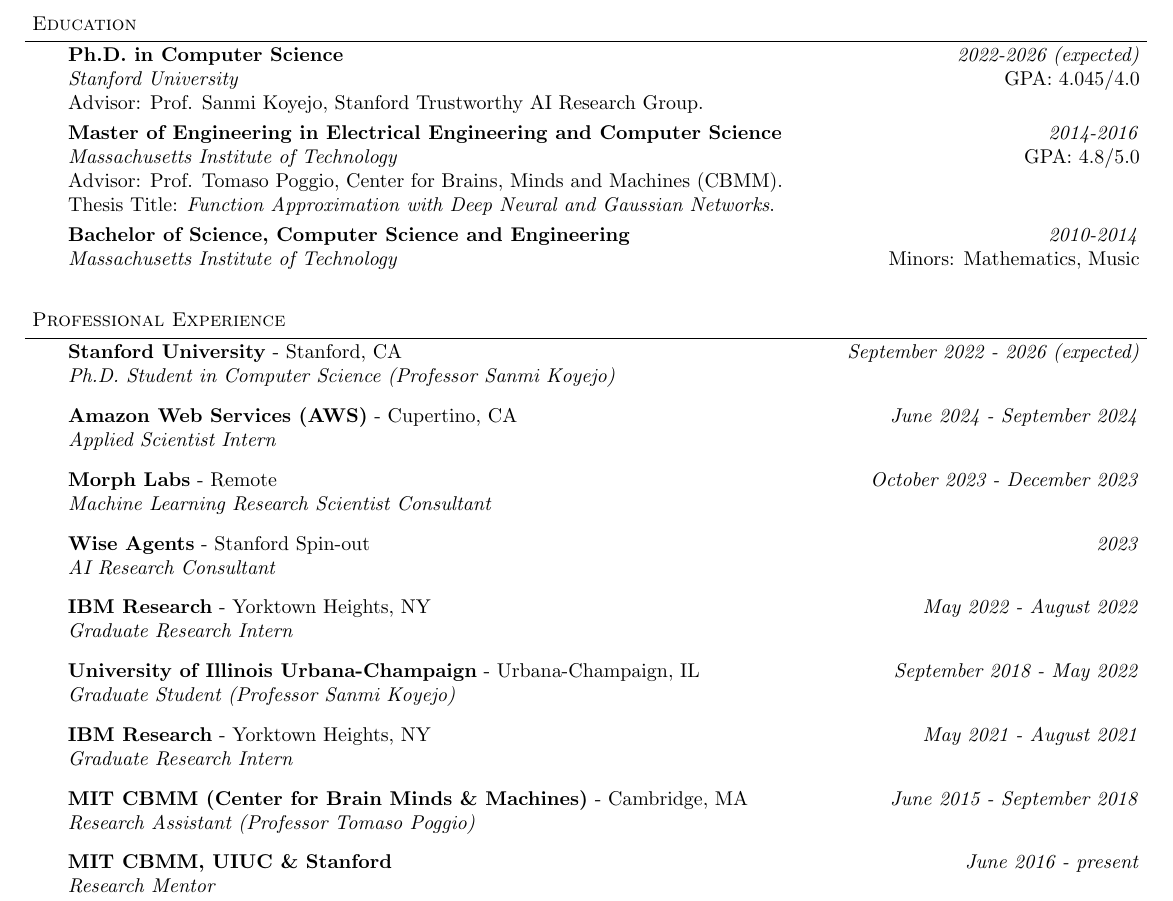
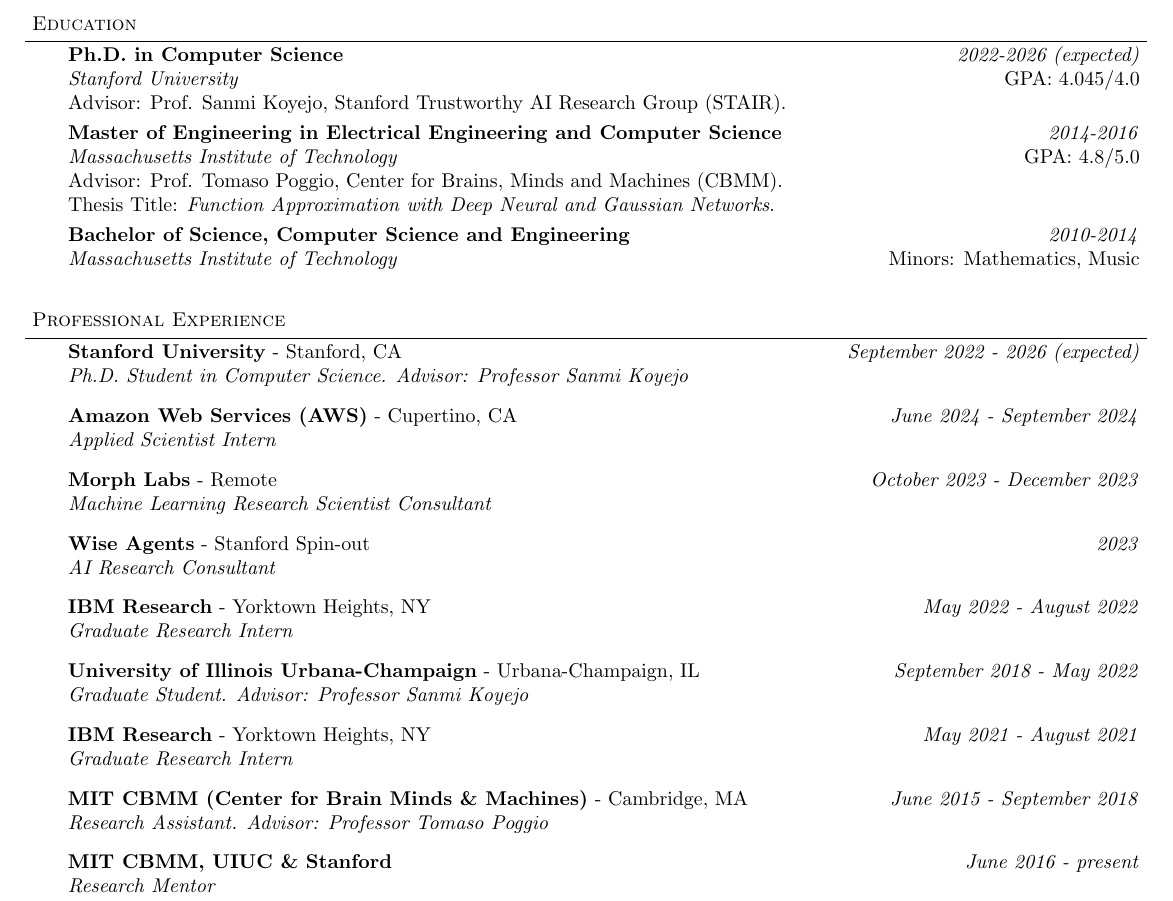
Before and after one commit to brando90/brandomiranda, a LaTeX CV (professional_documents/cvs/cv_long.tex): part of page 1 of 11, cut so that both start at the same text. Compiled offline with pdfLaTeX.

Commit message:
Sync cv_short with cv_long advisor-line reformat
Mirror four edits from cv_long.tex to cv_short.tex:
  - Education > Stanford: append "(STAIR)" to the Trustworthy AI
    Research Group line.
  - Professional Experience > Stanford / UIUC / MIT CBMM: switch from
    parenthetical "(Professor X)" to ". Advisor: Professor X".

PDFs rebuilt.

Co-Authored-By: Claude Opus 4.7 (1M context) <noreply@anthropic.com>

```diff
--- a/professional_documents/cvs/cv_long.tex
+++ b/professional_documents/cvs/cv_long.tex
@@ -128,7 +128,7 @@
 	\vspace{12pt}
 	\textbf{Ph.D. in Computer Science} \hfill \emph{2022-2026 (expected)}\\
 	\emph{Stanford University} \hfill \text{GPA: 4.045/4.0}\\
-	Advisor: Prof. Sanmi Koyejo, Stanford Trustworthy AI Research Group.\\
+	Advisor: Prof. Sanmi Koyejo, Stanford Trustworthy AI Research Group (STAIR).\\
 
 	\smallskip
 	\textbf{Master of Engineering in Electrical Engineering and Computer Science} \hfill \emph{2014-2016}\\
@@ -172,7 +172,7 @@
 	\vspace{12pt}
 
  	\textbf{Stanford University} - Stanford, CA \hfill \emph{September 2022 - 2026 (expected)}\\
-	\emph{Ph.D. Student in Computer Science (Professor Sanmi Koyejo)}\\
+	\emph{Ph.D. Student in Computer Science. Advisor: Professor Sanmi Koyejo}\\
 	\vspace{8pt}
 
 	\textbf{Amazon Web Services (AWS)} - Cupertino, CA \hfill \emph{June 2024 - September 2024}\\
@@ -192,7 +192,7 @@
 	\vspace{8pt}
 
 	\textbf{University of Illinois Urbana-Champaign} - Urbana-Champaign, IL \hfill \emph{September 2018 - May 2022}\\
-	\emph{Graduate Student (Professor Sanmi Koyejo)}\\
+	\emph{Graduate Student. Advisor: Professor Sanmi Koyejo}\\
 	\vspace{8pt}
 
 	\textbf{IBM Research} - Yorktown Heights, NY \hfill \emph{May 2021 - August 2021}\\
@@ -200,7 +200,7 @@
 	\vspace{8pt}
 
 	\textbf{MIT CBMM (Center for Brain Minds \& Machines)} - Cambridge, MA \hfill \emph{June 2015 - September 2018}\\
-	\emph{Research Assistant (Professor Tomaso Poggio)}\\
+	\emph{Research Assistant. Advisor: Professor Tomaso Poggio}\\
 	\vspace{8pt}
 
 	\textbf{MIT CBMM, UIUC \& Stanford} \hfill \emph{June 2016 - present}\\
```
Also changed, not shown: professional_documents/cvs/cv_short.tex (+4 -4 lines), professional_documents/cvs/cv_long.pdf, professional_documents/cvs/cv_short.pdf.
